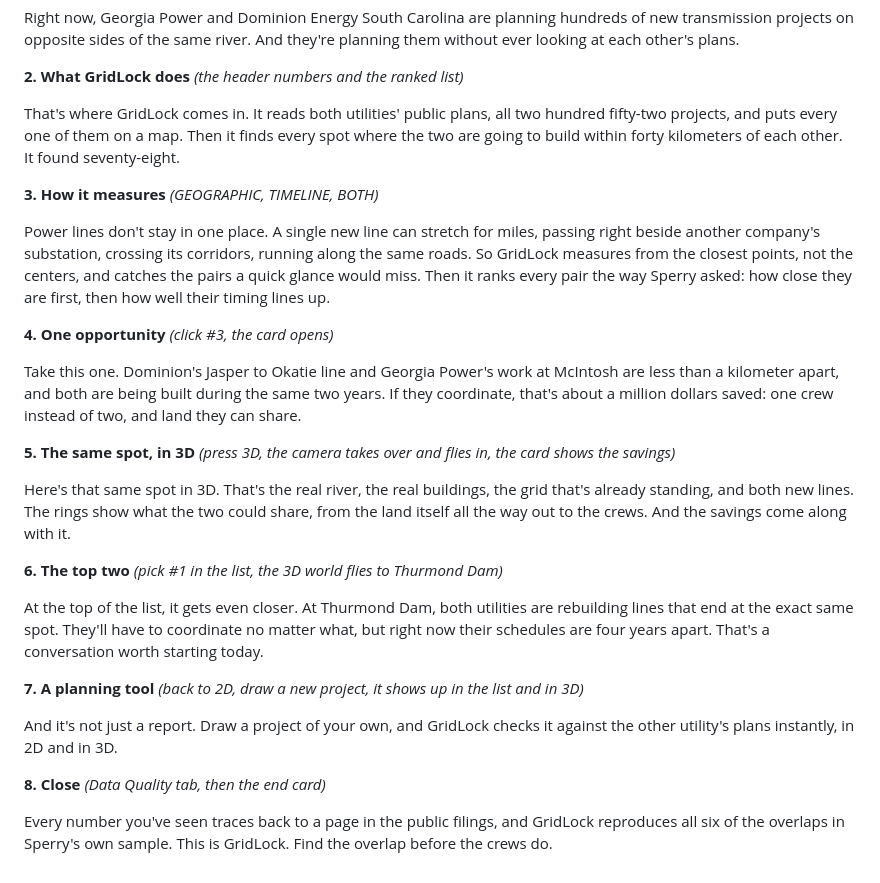
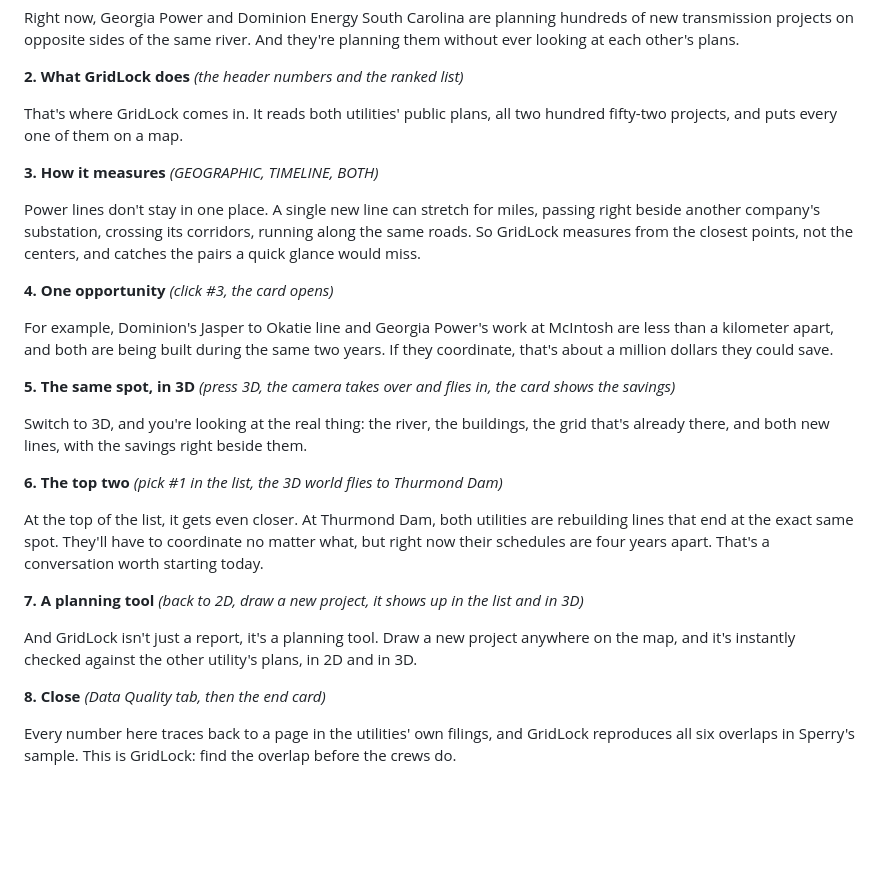
Before and after one commit to jasc1204/shellhacks-2026, a Markdown page: video/VOICEOVER.md, the part around the change. Rendered like a GitHub page; blank space fills up the shorter version.

Commit message:
Voiceover: Jose's cleaner script, with a short 3D line

```diff
--- a/video/VOICEOVER.md
+++ b/video/VOICEOVER.md
@@ -19,19 +19,19 @@ Right now, Georgia Power and Dominion Energy South Carolina are planning hundred
 
 **2. What GridLock does** *(the header numbers and the ranked list)*
 
-That's where GridLock comes in. It reads both utilities' public plans, all two hundred fifty-two projects, and puts every one of them on a map. Then it finds every spot where the two are going to build within forty kilometers of each other. It found seventy-eight.
+That's where GridLock comes in. It reads both utilities' public plans, all two hundred fifty-two projects, and puts every one of them on a map.
 
 **3. How it measures** *(GEOGRAPHIC, TIMELINE, BOTH)*
 
-Power lines don't stay in one place. A single new line can stretch for miles, passing right beside another company's substation, crossing its corridors, running along the same roads. So GridLock measures from the closest points, not the centers, and catches the pairs a quick glance would miss. Then it ranks every pair the way Sperry asked: how close they are first, then how well their timing lines up.
+Power lines don't stay in one place. A single new line can stretch for miles, passing right beside another company's substation, crossing its corridors, running along the same roads. So GridLock measures from the closest points, not the centers, and catches the pairs a quick glance would miss.
 
 **4. One opportunity** *(click #3, the card opens)*
 
-Take this one. Dominion's Jasper to Okatie line and Georgia Power's work at McIntosh are less than a kilometer apart, and both are being built during the same two years. If they coordinate, that's about a million dollars saved: one crew instead of two, and land they can share.
+For example, Dominion's Jasper to Okatie line and Georgia Power's work at McIntosh are less than a kilometer apart, and both are being built during the same two years. If they coordinate, that's about a million dollars they could save.
 
 **5. The same spot, in 3D** *(press 3D, the camera takes over and flies in, the card shows the savings)*
 
-Here's that same spot in 3D. That's the real river, the real buildings, the grid that's already standing, and both new lines. The rings show what the two could share, from the land itself all the way out to the crews. And the savings come along with it.
+Switch to 3D, and you're looking at the real thing: the river, the buildings, the grid that's already there, and both new lines, with the savings right beside them.
 
 **6. The top two** *(pick #1 in the list, the 3D world flies to Thurmond Dam)*
 
@@ -39,8 +39,8 @@ At the top of the list, it gets even closer. At Thurmond Dam, both utilities are
 
 **7. A planning tool** *(back to 2D, draw a new project, it shows up in the list and in 3D)*
 
-And it's not just a report. Draw a project of your own, and GridLock checks it against the other utility's plans instantly, in 2D and in 3D.
+And GridLock isn't just a report, it's a planning tool. Draw a new project anywhere on the map, and it's instantly checked against the other utility's plans, in 2D and in 3D.
 
 **8. Close** *(Data Quality tab, then the end card)*
 
-Every number you've seen traces back to a page in the public filings, and GridLock reproduces all six of the overlaps in Sperry's own sample. This is GridLock. Find the overlap before the crews do.
+Every number here traces back to a page in the utilities' own filings, and GridLock reproduces all six overlaps in Sperry's sample. This is GridLock: find the overlap before the crews do.
```
